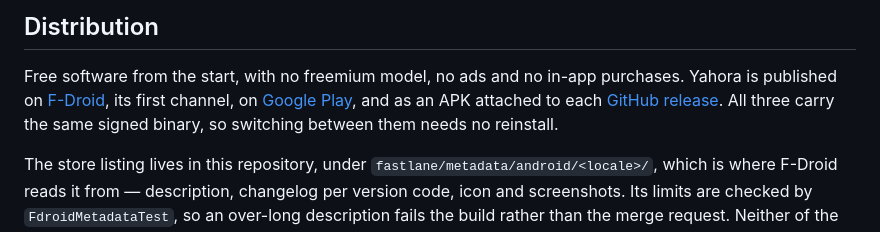
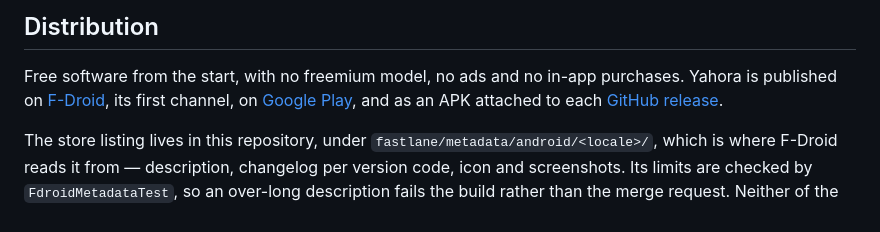
Before and after one commit to podxboq/yahora, a Markdown page: README.md, the part around the change. Rendered like a GitHub page.

Commit message:
Drop the README's claim that every channel ships one binary
Google Play builds its own APKs from the bundle, so whether a user can
move between channels without reinstalling depends on Play's signing
setup, which the README should not promise.

Co-Authored-By: Claude Opus 5.5 <noreply@anthropic.com>

```diff
--- a/README.md
+++ b/README.md
@@ -83,8 +83,7 @@ purchases. Yahora is published on
 [F-Droid](https://f-droid.org/packages/com.podxboq.yahora/), its first channel,
 on [Google Play](https://play.google.com/store/apps/details?id=com.podxboq.yahora),
 and as an APK attached to each
-[GitHub release](https://github.com/podxboq/yahora/releases). All three carry
-the same signed binary, so switching between them needs no reinstall.
+[GitHub release](https://github.com/podxboq/yahora/releases).
 
 The store listing lives in this repository, under
 `fastlane/metadata/android/<locale>/`, which is where F-Droid reads it from —
```
